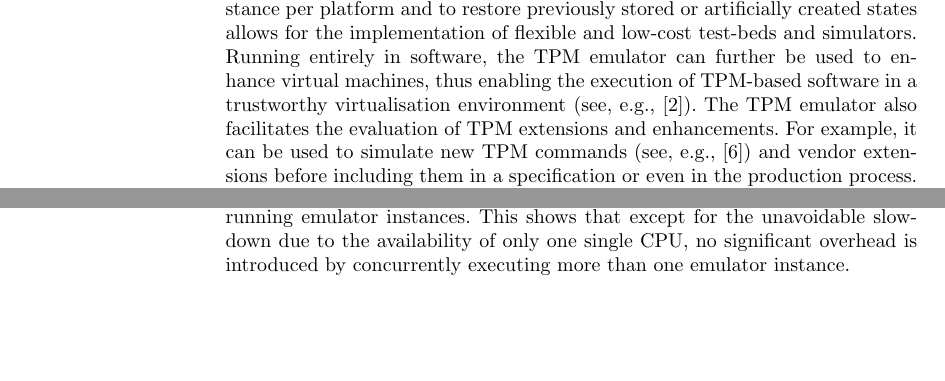
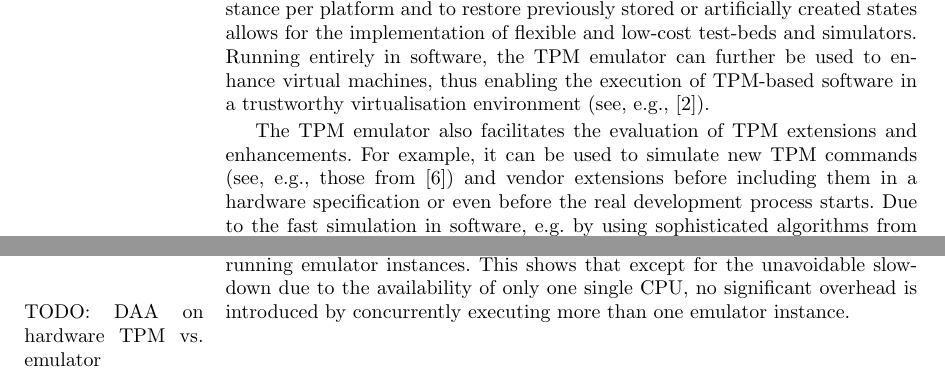
Before and after one commit to BackupTheBerlios/tpm-emulator-svn, a LaTeX paper (paper/tpm_emulator_paper.tex): two parts of pages 2 and 8 of 14, joined at a grey line, cut so that both start at the same text, the shorter picture padded with empty space. Compiled offline with pdfLaTeX.

Commit message:
more motivation

```diff
--- a/paper/tpm_emulator_paper.tex
+++ b/paper/tpm_emulator_paper.tex
@@ -84,19 +84,25 @@ TPM-based distributed trusted computing systems is extremely cumbersome and
 costly. Moreover, the realistic (hardware-supported) simulation of such
 systems is often infeasible.
 
-In this paper, we advocate the usage of software-based TPMs to
-solve this hardware dependency, and present an efficient and portable
-open-source TPM emulator for Unix~\cite{TPMEmu}. The possibility to run
-more than one TPM emulator instance per platform and to restore previously
-stored or artificially created states allows for the implementation of
-flexible and low-cost test-beds and simulators. Running entirely in software,
+In this paper, we advocate the usage of software-based TPMs to solve this
+hardware dependency, and present an efficient and portable open-source TPM
+emulator for Unix~\cite{TPMEmu}. The possibility to run more than one TPM
+emulator instance per platform and to restore previously stored or
+artificially created states allows for the implementation of flexible and
+low-cost test-beds and simulators. Running entirely in software,
 the TPM emulator can further be used to enhance virtual machines, thus
 enabling the execution of TPM-based software in a trustworthy virtualisation
 environment (see, e.g., \cite{Xen}).
+
 The TPM emulator also facilitates the evaluation of TPM extensions and
 enhancements. For example, it can be used to simulate new TPM commands
-(see, e.g., \cite{Sarmenta}) and vendor extensions before including them
-in a specification or even in the production process.
+(see, e.g., those from~\cite{Sarmenta}) and vendor extensions before
+including them in a hardware specification or even before the real
+development process starts. Due to the fast simulation in software, e.g.
+by using sophisticated algorithms from third party libraries like
+GMP~\cite{GMP}, extensive preliminary tests can be performed much more
+efficiently.
+
 Researchers from Princeton University, NEC Labs, and Texas Instruments R\&D,
 for instance, used our emulator to evaluate the impact on the TPM's energy
 and execution time overhead if the RSA algorithm is replaced with elliptic
@@ -474,6 +480,8 @@ shows that except for the unavoidable slowdown due to the availability of
 only one single CPU, no significant overhead is introduced by concurrently
 executing more than one emulator instance.
 
+\marginpar{TODO: DAA on hardware TPM vs. emulator}
+
 \begin{figure}
 	\begin{center}
 		\subfigure[TPM\_Extend]{\includegraphics[width=.4\textwidth]{plots/duration_extend}}\quad%
```
